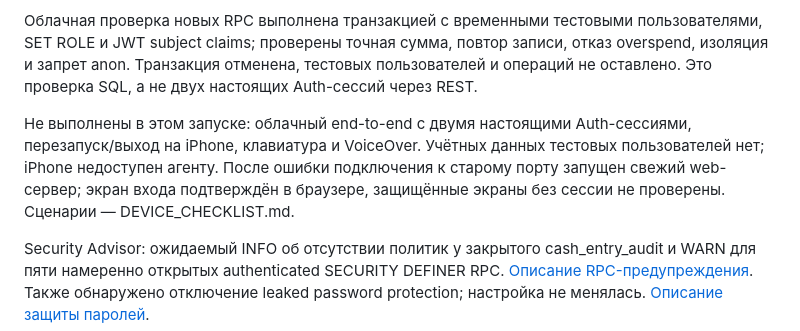
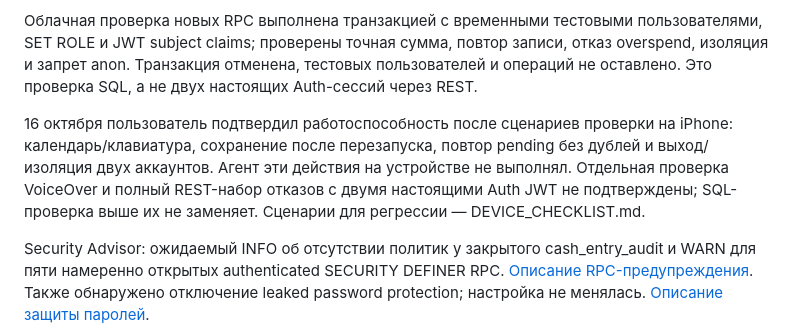
Before and after one commit to kuchmavlad/finly, a Markdown page: docs/SUPABASE_SETUP.md, the part around the change. GitHub-like rendering.

```diff
--- a/docs/SUPABASE_SETUP.md
+++ b/docs/SUPABASE_SETUP.md
@@ -52,7 +52,7 @@ SQL-тесты проверяют историю свыше 100 записей,
 
 Облачная проверка новых RPC выполнена транзакцией с временными тестовыми пользователями, SET ROLE и JWT subject claims; проверены точная сумма, повтор записи, отказ overspend, изоляция и запрет anon. Транзакция отменена, тестовых пользователей и операций не оставлено. Это проверка SQL, а не двух настоящих Auth-сессий через REST.
 
-Не выполнены в этом запуске: облачный end-to-end с двумя настоящими Auth-сессиями, перезапуск/выход на iPhone, клавиатура и VoiceOver. Учётных данных тестовых пользователей нет; iPhone недоступен агенту. После ошибки подключения к старому порту запущен свежий web-сервер; экран входа подтверждён в браузере, защищённые экраны без сессии не проверены. Сценарии — DEVICE_CHECKLIST.md.
+16 октября пользователь подтвердил работоспособность после сценариев проверки на iPhone: календарь/клавиатура, сохранение после перезапуска, повтор pending без дублей и выход/изоляция двух аккаунтов. Агент эти действия на устройстве не выполнял. Отдельная проверка VoiceOver и полный REST-набор отказов с двумя настоящими Auth JWT не подтверждены; SQL-проверка выше их не заменяет. Сценарии для регрессии — DEVICE_CHECKLIST.md.
 
 Security Advisor: ожидаемый INFO об отсутствии политик у закрытого cash_entry_audit и WARN для пяти намеренно открытых authenticated SECURITY DEFINER RPC. [Описание RPC-предупреждения](https://supabase.com/docs/guides/database/database-linter?lint=0029_authenticated_security_definer_function_executable). Также обнаружено отключение leaked password protection; настройка не менялась. [Описание защиты паролей](https://supabase.com/docs/guides/auth/password-security#password-strength-and-leaked-password-protection).
 
```
Also changed, not shown: docs/DEVICE_CHECKLIST.md (+1 -1 lines), docs/PROJECT_CONTEXT.md (+9 -1 lines).
